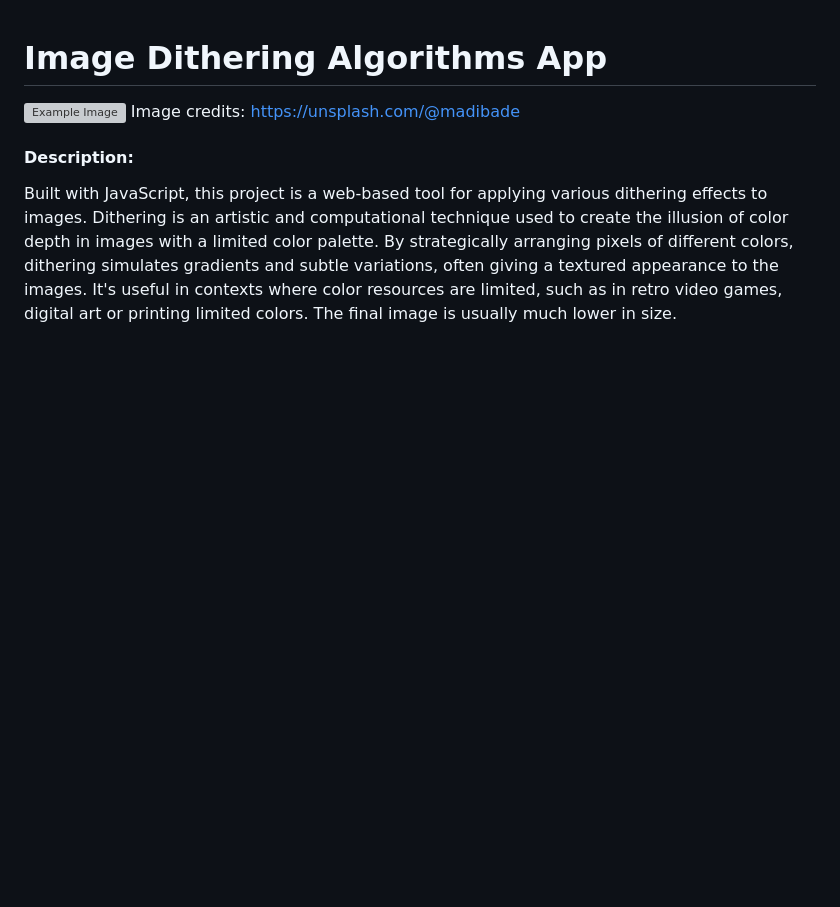
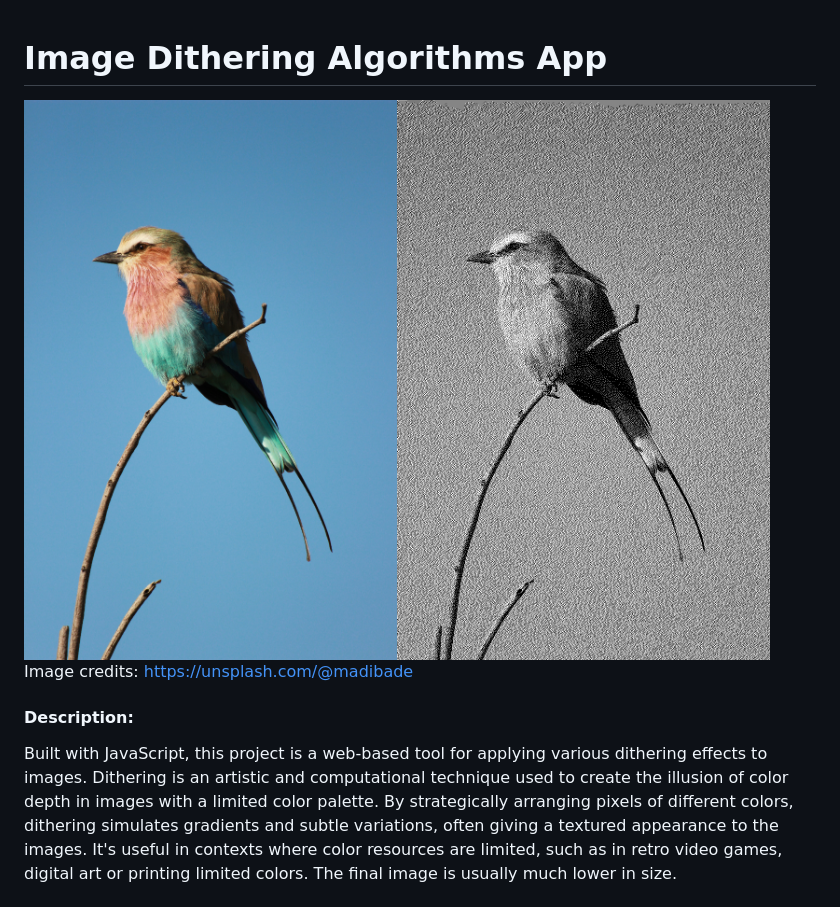
Before and after one commit to mantesso/cs50x_final, a Markdown page: README.md, the part around the change. Rendered like a GitHub page; pictures changed too: img/example.png (added); blank space fills up the shorter version; grey boxes are pictures that could not be loaded.

Commit message:
change example img

```diff
--- a/README.md
+++ b/README.md
@@ -1,6 +1,6 @@
 # Image Dithering Algorithms App
 
-![Example Image](img/example.webp "An example image")
+![Example Image](img/example.png "An example image")
 Image credits: https://unsplash.com/@madibade
 
 #### Description:
```
Also changed, not shown: 1 other file.
